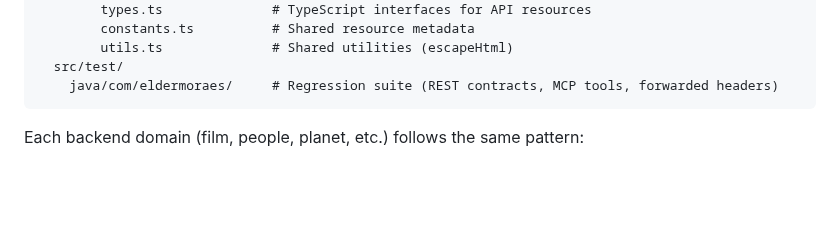
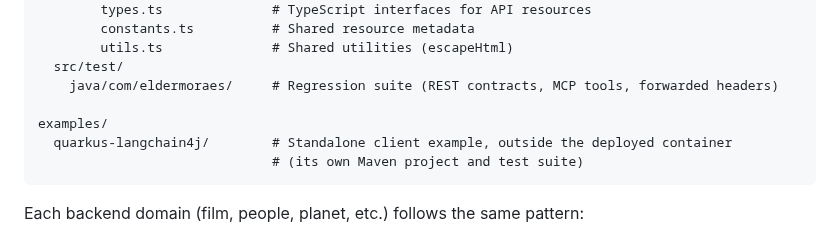
Before and after one commit to eldermoraes/swapi.build, a Markdown page: README.md, the part around the change. Rendered like a GitHub page; blank space fills up the shorter version.

````diff
--- a/README.md
+++ b/README.md
@@ -195,6 +195,10 @@ swapi-app/
         utils.ts              # Shared utilities (escapeHtml)
   src/test/
     java/com/eldermoraes/     # Regression suite (REST contracts, MCP tools, forwarded headers)
+
+examples/
+  quarkus-langchain4j/        # Standalone client example, outside the deployed container
+                              # (its own Maven project and test suite)
 ```
 
 Each backend domain (film, people, planet, etc.) follows the same pattern:
````
Also changed, not shown: CLAUDE.md (+8 -0 lines).
